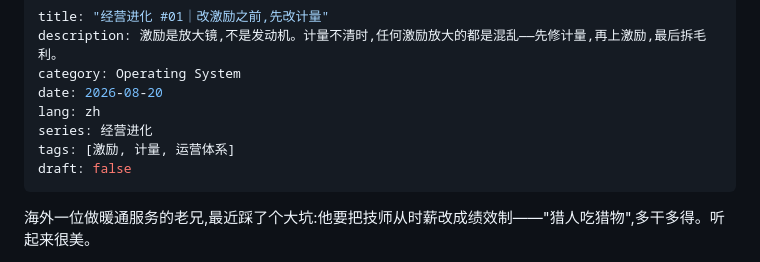
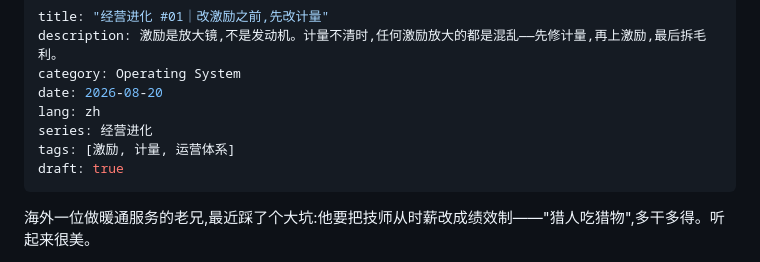
Before and after one commit to skyever76/website, a Markdown page: content/insights/gai-ji-liang.md, the part around the change. Drawn GitHub-style.

Commit message:
Revert: 测试文章撤下,改回草稿状态

```diff
--- a/content/insights/gai-ji-liang.md
+++ b/content/insights/gai-ji-liang.md
@@ -6,7 +6,7 @@ date: 2026-08-20
 lang: zh
 series: 经营进化
 tags: [激励, 计量, 运营体系]
-draft: false
+draft: true
 ---
 
 海外一位做暖通服务的老兄,最近踩了个大坑:他要把技师从时薪改成绩效制——"猎人吃猎物",多干多得。听起来很美。
```
